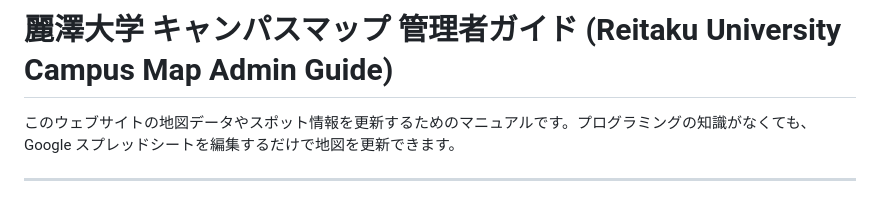
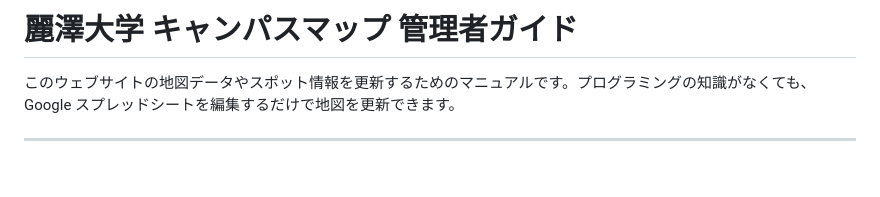
Before and after one commit to CoderK-star/ReitakuCampus, a Markdown page: README.md, the part around the change. GitHub-like rendering; blank space fills up the shorter version.

Commit message:
Fix header formatting in README.md

```diff
--- a/README.md
+++ b/README.md
@@ -1,4 +1,4 @@
-# 麗澤大学 キャンパスマップ 管理者ガイド (Reitaku University Campus Map Admin Guide)
+# 麗澤大学 キャンパスマップ 管理者ガイド
 
 このウェブサイトの地図データやスポット情報を更新するためのマニュアルです。プログラミングの知識がなくても、Google スプレッドシートを編集するだけで地図を更新できます。
 
```
